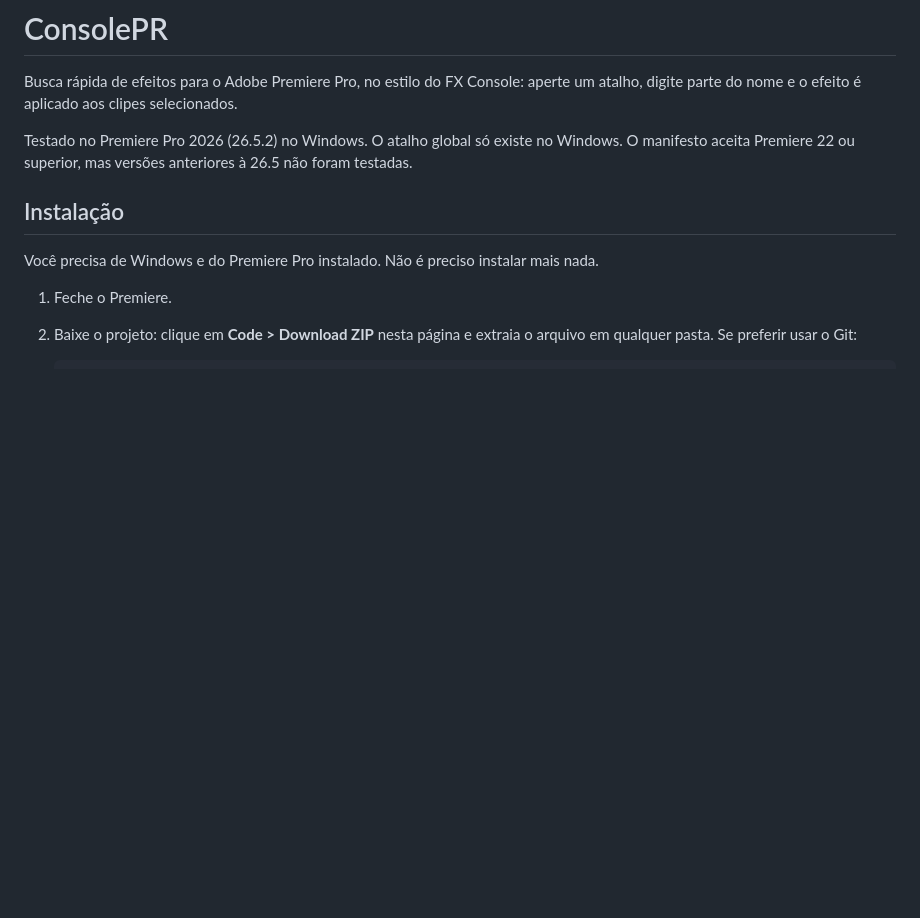
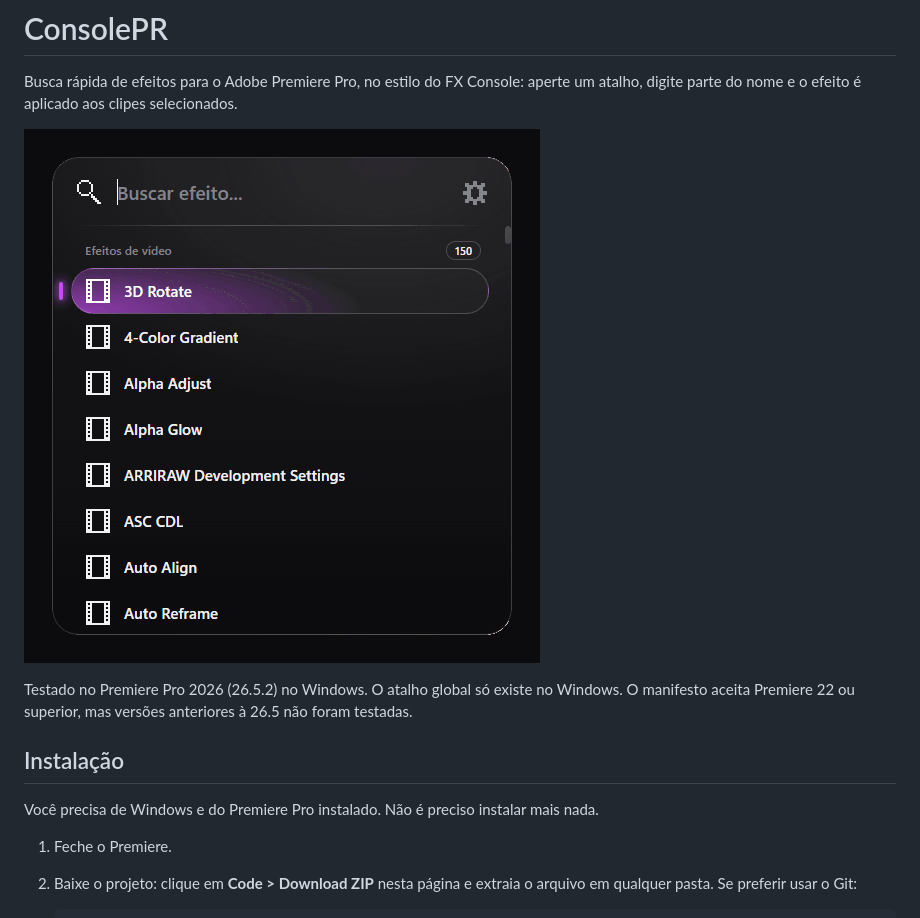
Before and after one commit to Kievy/consolePR, a Markdown page: README.md, the part around the change. Drawn GitHub-style; pictures changed too: docs/demo.gif (added); blank space fills up the shorter version.

Commit message:
Add demo GIF to README
Co-Authored-By: Claude Opus 5.5 <noreply@anthropic.com>

```diff
--- a/README.md
+++ b/README.md
@@ -1,6 +1,8 @@
 # ConsolePR
 
 Busca rápida de efeitos para o Adobe Premiere Pro, no estilo do FX Console: aperte um atalho, digite parte do nome e o efeito é aplicado aos clipes selecionados.
+
+![Janela do ConsolePR filtrando efeitos de vídeo e de áudio enquanto o nome é digitado](docs/demo.gif)
 
 Testado no Premiere Pro 2026 (26.5.2) no Windows. O atalho global só existe no Windows. O manifesto aceita Premiere 22 ou superior, mas versões anteriores à 26.5 não foram testadas.
 
```
